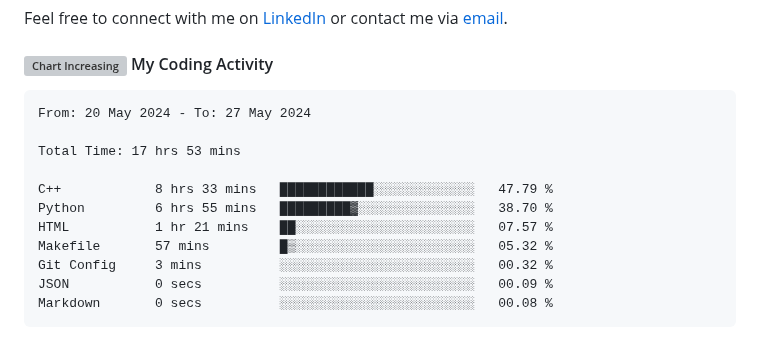
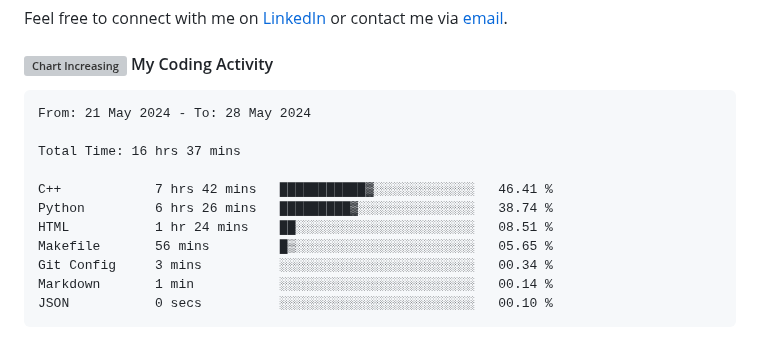
Before and after one commit to angelamcosta/angelamcosta, a Markdown page: README.md, the part around the change. Rendered like a GitHub page; grey boxes are pictures that could not be loaded.

Commit message:
Updated waka-readme graph with new metrics

````diff
--- a/README.md
+++ b/README.md
@@ -26,17 +26,17 @@ Feel free to connect with me on [LinkedIn](https://www.linkedin.com/in/angelamco
 <!--START_SECTION:waka-->
 
 ```txt
-From: 20 May 2024 - To: 27 May 2024
+From: 21 May 2024 - To: 28 May 2024
 
-Total Time: 17 hrs 53 mins
+Total Time: 16 hrs 37 mins
 
-C++            8 hrs 33 mins   ████████████░░░░░░░░░░░░░   47.79 %
-Python         6 hrs 55 mins   █████████▓░░░░░░░░░░░░░░░   38.70 %
-HTML           1 hr 21 mins    ██░░░░░░░░░░░░░░░░░░░░░░░   07.57 %
-Makefile       57 mins         █▒░░░░░░░░░░░░░░░░░░░░░░░   05.32 %
-Git Config     3 mins          ░░░░░░░░░░░░░░░░░░░░░░░░░   00.32 %
-JSON           0 secs          ░░░░░░░░░░░░░░░░░░░░░░░░░   00.09 %
-Markdown       0 secs          ░░░░░░░░░░░░░░░░░░░░░░░░░   00.08 %
+C++            7 hrs 42 mins   ███████████▓░░░░░░░░░░░░░   46.41 %
+Python         6 hrs 26 mins   █████████▓░░░░░░░░░░░░░░░   38.74 %
+HTML           1 hr 24 mins    ██░░░░░░░░░░░░░░░░░░░░░░░   08.51 %
+Makefile       56 mins         █▒░░░░░░░░░░░░░░░░░░░░░░░   05.65 %
+Git Config     3 mins          ░░░░░░░░░░░░░░░░░░░░░░░░░   00.34 %
+Markdown       1 min           ░░░░░░░░░░░░░░░░░░░░░░░░░   00.14 %
+JSON           0 secs          ░░░░░░░░░░░░░░░░░░░░░░░░░   00.10 %
 ```
 
 <!--END_SECTION:waka-->
````
